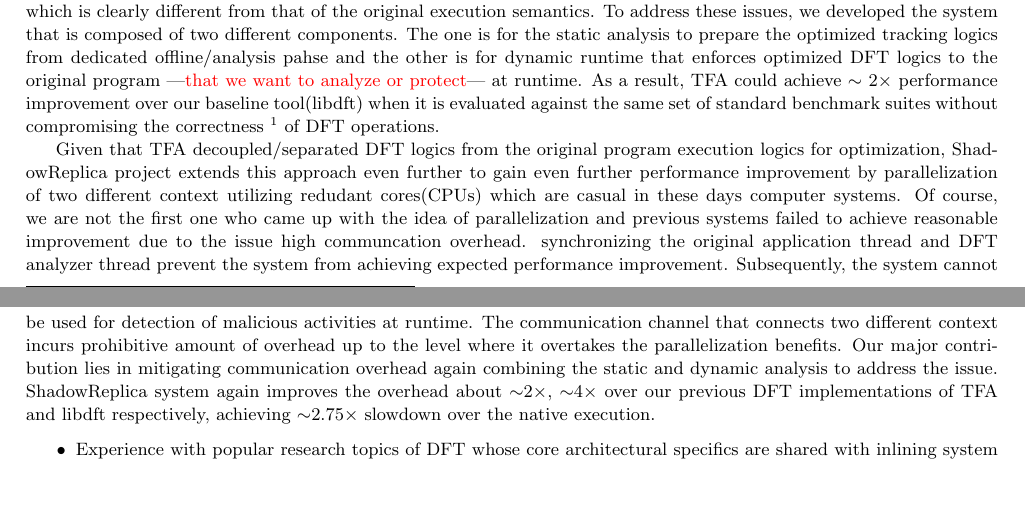
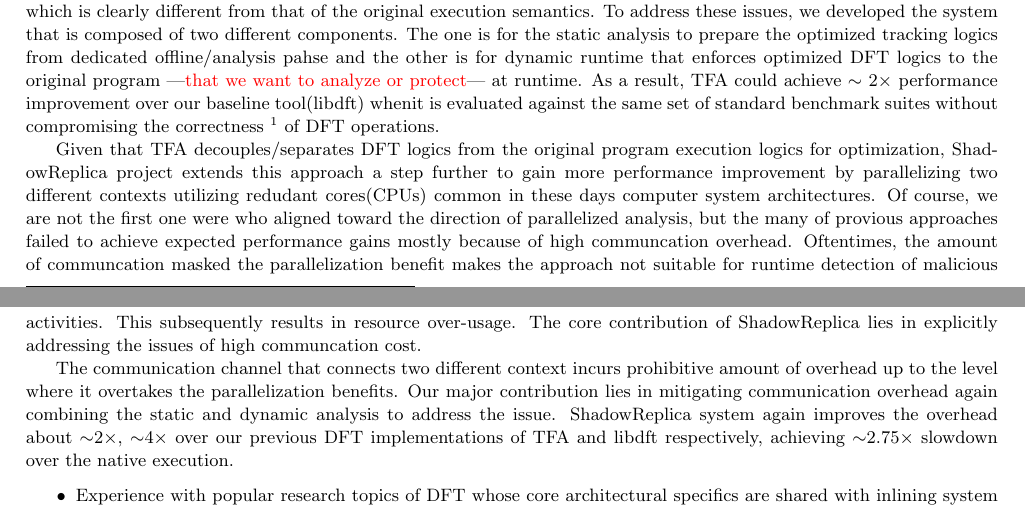
Before and after one commit to jikk/jikk_web, a LaTeX CV (application/res.tex): two parts of pages 1 and 2 of 3, joined at a grey line, cut so that both start at the same text, the shorter picture padded with empty space. Compiled offline with pdfLaTeX.

Commit message:
editing the text for SR

```diff
--- a/application/res.tex
+++ b/application/res.tex
@@ -156,24 +156,27 @@ is for dynamic runtime that enforces optimized DFT logics to the original
 program \jikk{that we want to analyze or protect} at runtime.
 %
 As a result, TFA could achieve \(\sim\)~2\(\times\) performance improvement
-over  our baseline tool(\libdft) when it is evaluated against the same set of
+over  our baseline tool(\libdft) whenit is evaluated against the same set of
 standard benchmark suites without compromising the correctness~\footnote{In
-        this context, by {\it correctness}, we ensure the same level of
-security guarantees that the baseline tool \libdft can provide} of DFT
+        this context, by {\it correctness}, we want to ensure the same level of
+security guarantees that the baseline tool \libdft can provide.} of DFT
 operations.
 
 % ShadowReplica
-Given that \TFA decoupled/separated DFT logics from the original program
-execution logics for optimization, \SR project extends this approach even
-further to gain even further performance improvement by parallelization of two
-different context utilizing redudant cores(CPUs) which are casual in these days
-computer systems. Of course, we are not the first one who came up with the idea
-of parallelization and previous systems failed to achieve reasonable
-improvement due to the issue high communcation overhead. synchronizing the
-original application thread and DFT analyzer thread prevent the system from
-achieving expected performance improvement.  Subsequently, the system cannot be
-used for detection of malicious activities at runtime.
+Given that \TFA decouples/separates DFT logics from the original program
+execution logics for optimization, \SR project extends this approach a step
+further to gain more performance improvement by parallelizing two different
+contexts utilizing redudant cores(CPUs) common in these days computer system
+architectures. Of course, we are not the first one were who aligned toward the
+direction of parallelized analysis, but the many of provious approaches failed
+to achieve expected performance gains mostly because of high communcation
+overhead. Oftentimes, the amount of communcation masked the parallelization
+benefit makes the approach not suitable for runtime detection of malicious
+activities. This subsequently results in resource over-usage.
 %
+The core contribution of \SR lies in explicitly addressing the issues of high
+communcation cost.
+
 The communication channel that connects two different context incurs
 prohibitive amount of overhead up to the level where it overtakes the
 parallelization benefits. Our major contribution lies in mitigating
```
